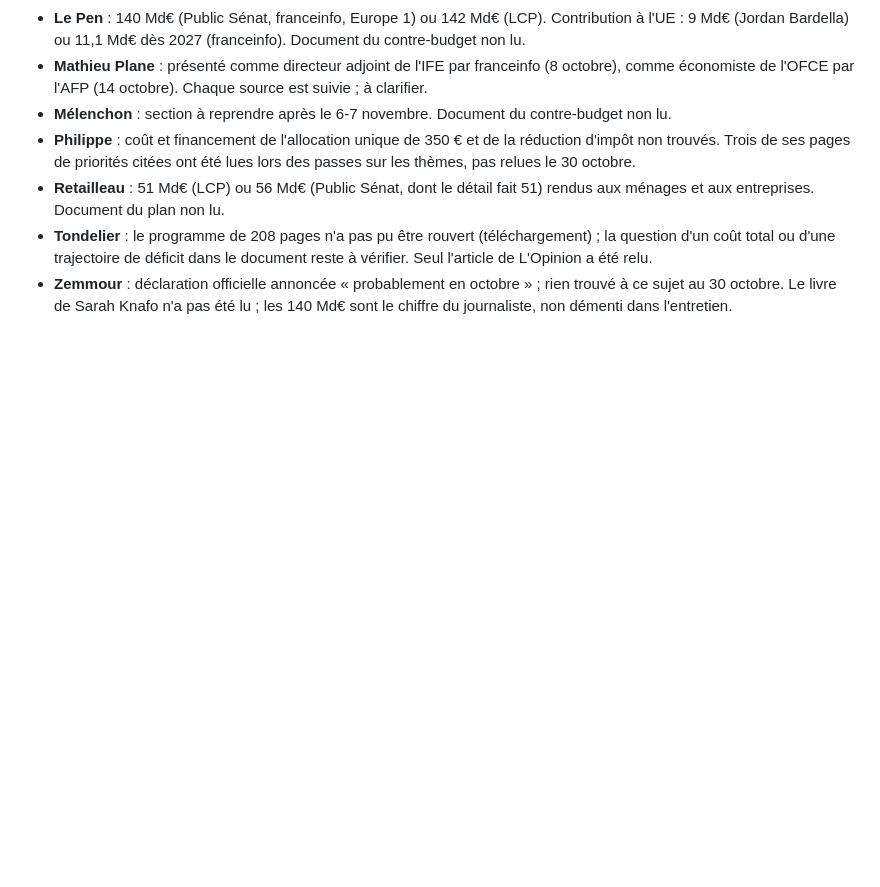
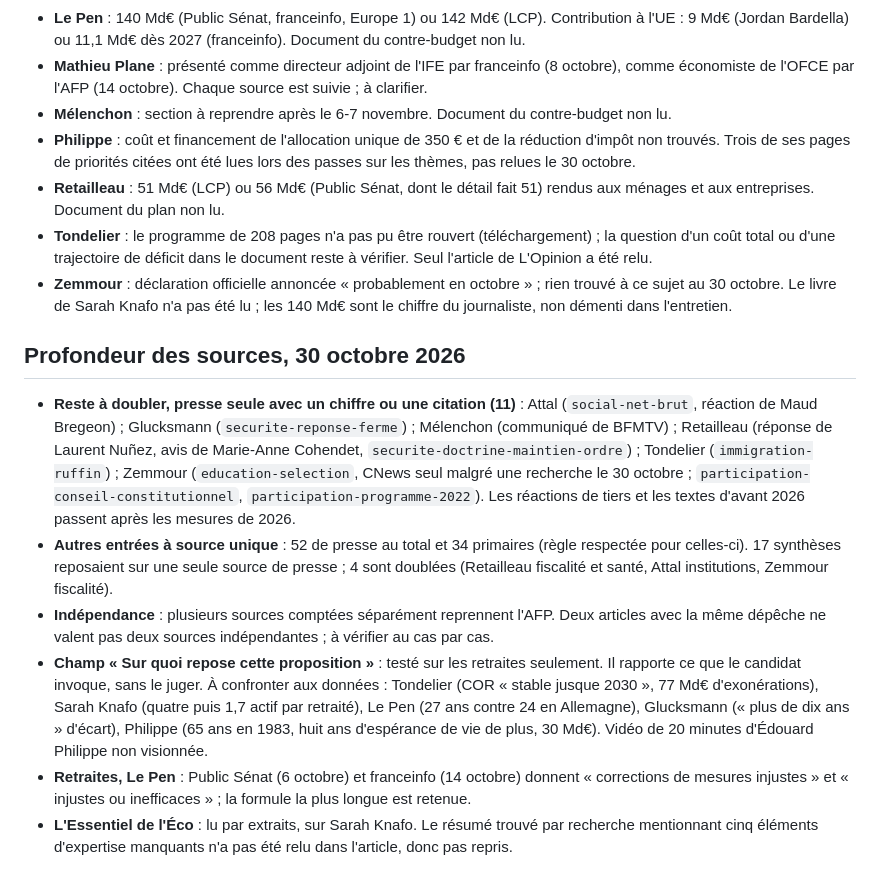
Before and after one commit to Clemtourte/qui-propose-quoi, a Markdown page: content/a-verifier.md, the part around the change. Drawn GitHub-style; blank space fills up the shorter version.

Commit message:
notes : profondeur des sources, test sur les retraites et entrées à doubler

```diff
--- a/content/a-verifier.md
+++ b/content/a-verifier.md
@@ -322,3 +322,12 @@ Les entrées « participation » des fiches candidat (déjà publiées) servent
 - **Retailleau** : 51 Md€ (LCP) ou 56 Md€ (Public Sénat, dont le détail fait 51) rendus aux ménages et aux entreprises. Document du plan non lu.
 - **Tondelier** : le programme de 208 pages n'a pas pu être rouvert (téléchargement) ; la question d'un coût total ou d'une trajectoire de déficit dans le document reste à vérifier. Seul l'article de L'Opinion a été relu.
 - **Zemmour** : déclaration officielle annoncée « probablement en octobre » ; rien trouvé à ce sujet au 30 octobre. Le livre de Sarah Knafo n'a pas été lu ; les 140 Md€ sont le chiffre du journaliste, non démenti dans l'entretien.
+
+## Profondeur des sources, 30 octobre 2026
+
+- **Reste à doubler, presse seule avec un chiffre ou une citation (11)** : Attal (`social-net-brut`, réaction de Maud Bregeon) ; Glucksmann (`securite-reponse-ferme`) ; Mélenchon (communiqué de BFMTV) ; Retailleau (réponse de Laurent Nuñez, avis de Marie-Anne Cohendet, `securite-doctrine-maintien-ordre`) ; Tondelier (`immigration-ruffin`) ; Zemmour (`education-selection`, CNews seul malgré une recherche le 30 octobre ; `participation-conseil-constitutionnel`, `participation-programme-2022`). Les réactions de tiers et les textes d'avant 2026 passent après les mesures de 2026.
+- **Autres entrées à source unique** : 52 de presse au total et 34 primaires (règle respectée pour celles-ci). 17 synthèses reposaient sur une seule source de presse ; 4 sont doublées (Retailleau fiscalité et santé, Attal institutions, Zemmour fiscalité).
+- **Indépendance** : plusieurs sources comptées séparément reprennent l'AFP. Deux articles avec la même dépêche ne valent pas deux sources indépendantes ; à vérifier au cas par cas.
+- **Champ « Sur quoi repose cette proposition »** : testé sur les retraites seulement. Il rapporte ce que le candidat invoque, sans le juger. À confronter aux données : Tondelier (COR « stable jusque 2030 », 77 Md€ d'exonérations), Sarah Knafo (quatre puis 1,7 actif par retraité), Le Pen (27 ans contre 24 en Allemagne), Glucksmann (« plus de dix ans » d'écart), Philippe (65 ans en 1983, huit ans d'espérance de vie de plus, 30 Md€). Vidéo de 20 minutes d'Édouard Philippe non visionnée.
+- **Retraites, Le Pen** : Public Sénat (6 octobre) et franceinfo (14 octobre) donnent « corrections de mesures injustes » et « injustes ou inefficaces » ; la formule la plus longue est retenue.
+- **L'Essentiel de l'Éco** : lu par extraits, sur Sarah Knafo. Le résumé trouvé par recherche mentionnant cinq éléments d'expertise manquants n'a pas été relu dans l'article, donc pas repris.
```
Also changed, not shown: content/CHANGELOG.md (+3 -0 lines).
